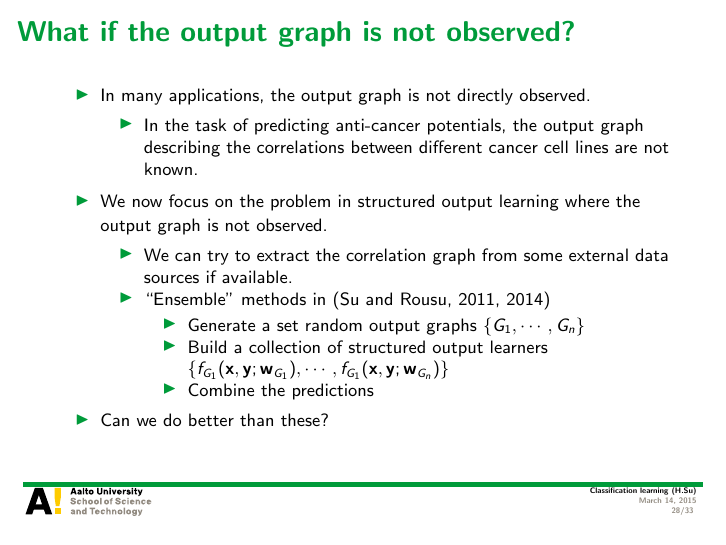
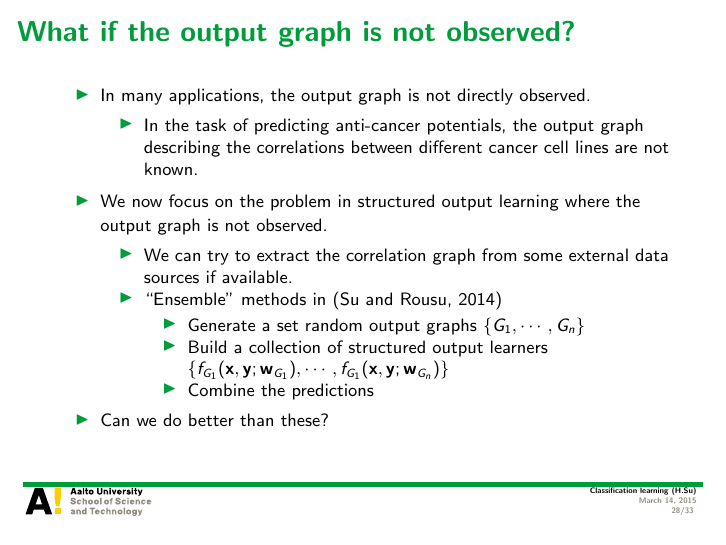
Before and after one commit to hongyusu/Posters_and_Presentations, LaTeX slides (Presentations/T61_6080_special_course_in_bioinformatics2/example.tex): page 28 of 33. Compiled offline with pdfLaTeX.

Commit message:
auto upload

```diff
--- a/Presentations/T61_6080_special_course_in_bioinformatics2/example.tex
+++ b/Presentations/T61_6080_special_course_in_bioinformatics2/example.tex
@@ -528,7 +528,7 @@
 		\begin{itemize}
 			\footnotesize
 			\item We can try to extract the correlation graph from some external data sources if available.
-			\item ``Ensemble'' methods in \citep{su11,su14b}
+			\item ``Ensemble'' methods in \citep{su14b}
 			\begin{itemize}
 				\footnotesize
 				\item Generate a set random output graphs $\{G_1,\cdots,G_n\}$
```
Also changed, not shown: Presentations/T61_6080_special_course_in_bioinformatics2/example.bbl, 3 other files.
